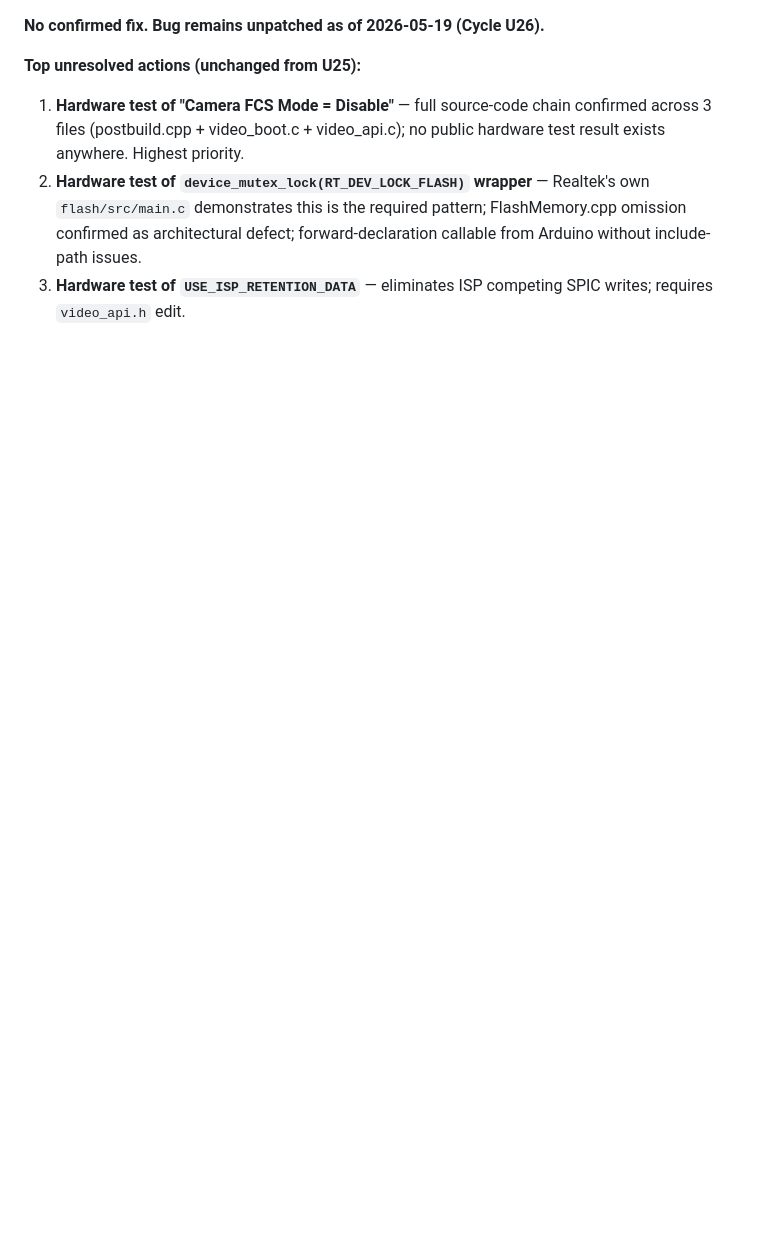
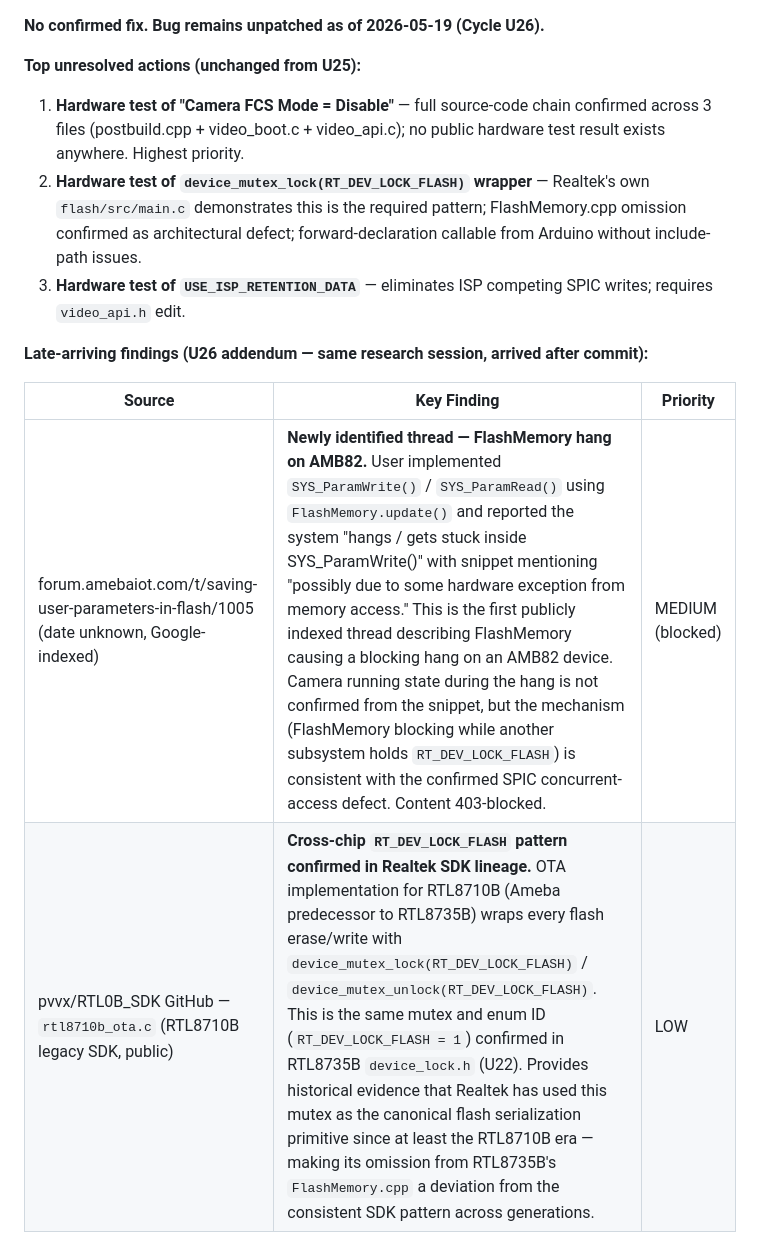
Before and after one commit to harry123180/Hub8735-Flutter, a Markdown page: docs/FLASH_CAMERA_RACE_RESEARCH.md, the part around the change. Rendered like a GitHub page; blank space fills up the shorter version.

Commit message:
research: U26 addendum — FlashMemory hang thread #1005 + RTL0B_SDK mutex
Late-arriving findings from final search agent (same session):
- Thread #1005 'saving-user-parameters-in-flash': FlashMemory.update()
  causes hang on AMB82 ('hardware exception from memory access') — first
  publicly indexed report of FlashMemory blocking behavior on this platform
- pvvx/RTL0B_SDK rtl8710b_ota.c: RT_DEV_LOCK_FLASH pattern confirmed in
  Realtek SDK lineage (RTL8710B era) — omission from RTL8735B FlashMemory.cpp
  is a cross-generational deviation from the canonical SDK pattern

https://claude.ai/code/session_013gkJL74Qem79qdE9bQvNn9

```diff
--- a/docs/FLASH_CAMERA_RACE_RESEARCH.md
+++ b/docs/FLASH_CAMERA_RACE_RESEARCH.md
@@ -1157,3 +1157,10 @@ Thread #2352 establishes that RTL8720CF uses a "fast connect profile" in NOR fla
 1. **Hardware test of "Camera FCS Mode = Disable"** — full source-code chain confirmed across 3 files (postbuild.cpp + video_boot.c + video_api.c); no public hardware test result exists anywhere. Highest priority.
 2. **Hardware test of `device_mutex_lock(RT_DEV_LOCK_FLASH)` wrapper** — Realtek's own `flash/src/main.c` demonstrates this is the required pattern; FlashMemory.cpp omission confirmed as architectural defect; forward-declaration callable from Arduino without include-path issues.
 3. **Hardware test of `USE_ISP_RETENTION_DATA`** — eliminates ISP competing SPIC writes; requires `video_api.h` edit.
+
+**Late-arriving findings (U26 addendum — same research session, arrived after commit):**
+
+| Source | Key Finding | Priority |
+|---|---|---|
+| forum.amebaiot.com/t/saving-user-parameters-in-flash/1005 (date unknown, Google-indexed) | **Newly identified thread — FlashMemory hang on AMB82.** User implemented `SYS_ParamWrite()` / `SYS_ParamRead()` using `FlashMemory.update()` and reported the system "hangs / gets stuck inside SYS_ParamWrite()" with snippet mentioning "possibly due to some hardware exception from memory access." This is the first publicly indexed thread describing FlashMemory causing a blocking hang on an AMB82 device. Camera running state during the hang is not confirmed from the snippet, but the mechanism (FlashMemory blocking while another subsystem holds `RT_DEV_LOCK_FLASH`) is consistent with the confirmed SPIC concurrent-access defect. Content 403-blocked. | MEDIUM (blocked) |
+| pvvx/RTL0B_SDK GitHub — `rtl8710b_ota.c` (RTL8710B legacy SDK, public) | **Cross-chip `RT_DEV_LOCK_FLASH` pattern confirmed in Realtek SDK lineage.** OTA implementation for RTL8710B (Ameba predecessor to RTL8735B) wraps every flash erase/write with `device_mutex_lock(RT_DEV_LOCK_FLASH)` / `device_mutex_unlock(RT_DEV_LOCK_FLASH)`. This is the same mutex and enum ID (`RT_DEV_LOCK_FLASH = 1`) confirmed in RTL8735B `device_lock.h` (U22). Provides historical evidence that Realtek has used this mutex as the canonical flash serialization primitive since at least the RTL8710B era — making its omission from RTL8735B's `FlashMemory.cpp` a deviation from the consistent SDK pattern across generations. | LOW |
```
